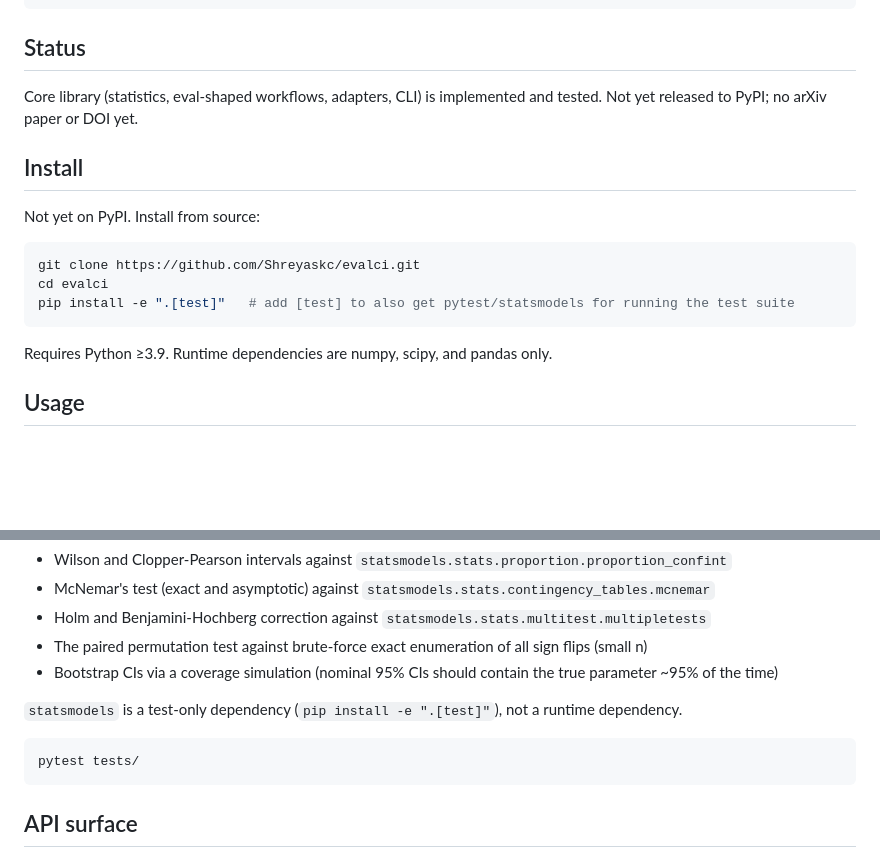
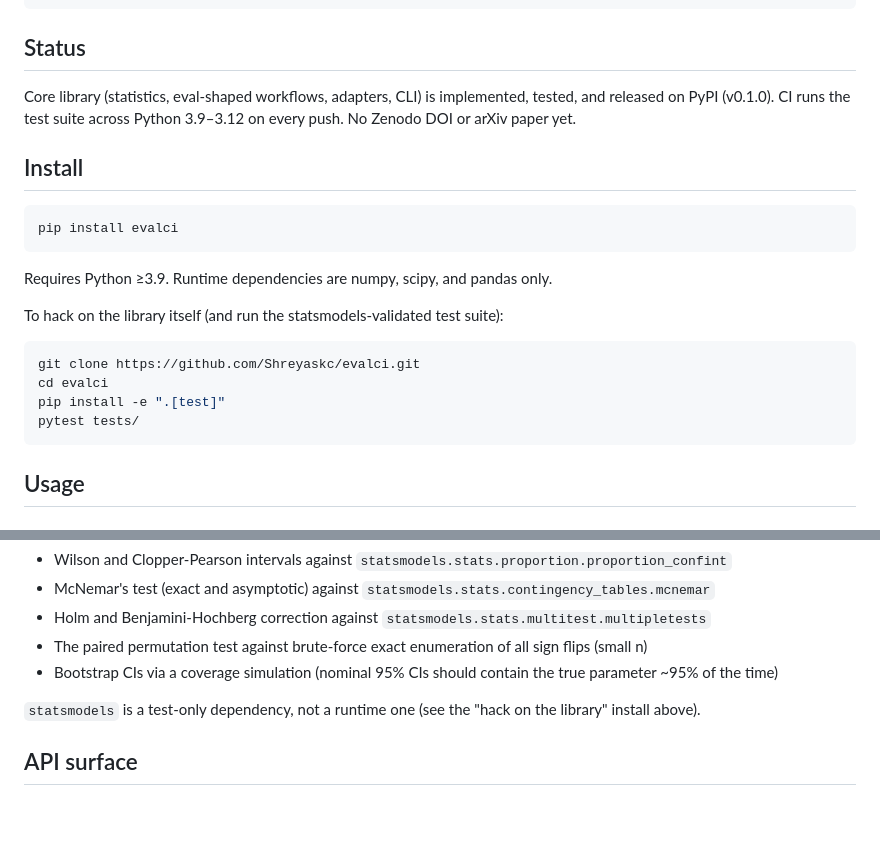
Before and after one commit to Shreyaskc/evalci, a Markdown page: README.md, 2 parts joined by grey strips. GitHub-like rendering; blank space fills up the shorter version.

Commit message:
Update README to reflect published state (PyPI, CI, v0.1.0)
Add PyPI/CI/license badges, switch install instructions to `pip install
evalci` now that it's actually on PyPI, and update the status line.

Co-Authored-By: Claude Sonnet 5 <noreply@anthropic.com>

````diff
--- a/README.md
+++ b/README.md
@@ -15,20 +19,26 @@ enumeration fixtures.
 
 ## Status
 
-Core library (statistics, eval-shaped workflows, adapters, CLI) is implemented
-and tested. Not yet released to PyPI; no arXiv paper or DOI yet.
+Core library (statistics, eval-shaped workflows, adapters, CLI) is implemented,
+tested, and released on PyPI (v0.1.0). CI runs the test suite across Python
+3.9–3.12 on every push. No Zenodo DOI or arXiv paper yet.
 
 ## Install
 
-Not yet on PyPI. Install from source:
+```bash
+pip install evalci
+```
+
+Requires Python ≥3.9. Runtime dependencies are numpy, scipy, and pandas only.
+
+To hack on the library itself (and run the statsmodels-validated test suite):
 
 ```bash
 git clone https://github.com/Shreyaskc/evalci.git
 cd evalci
-pip install -e ".[test]"   # add [test] to also get pytest/statsmodels for running the test suite
+pip install -e ".[test]"
+pytest tests/
 ```
-
-Requires Python ≥3.9. Runtime dependencies are numpy, scipy, and pandas only.
 
 ## Usage
 
@@ -114,12 +124,8 @@ re-testing its own math:
 - The paired permutation test against brute-force exact enumeration of all sign flips (small n)
 - Bootstrap CIs via a coverage simulation (nominal 95% CIs should contain the true parameter ~95% of the time)
 
-`statsmodels` is a test-only dependency (`pip install -e ".[test]"`), not a
-runtime dependency.
-
-```bash
-pytest tests/
-```
+`statsmodels` is a test-only dependency, not a runtime one (see the "hack on
+the library" install above).
 
 ## API surface
 
````
Also changed, not shown: other parts of README.md (+4 -0 lines).
